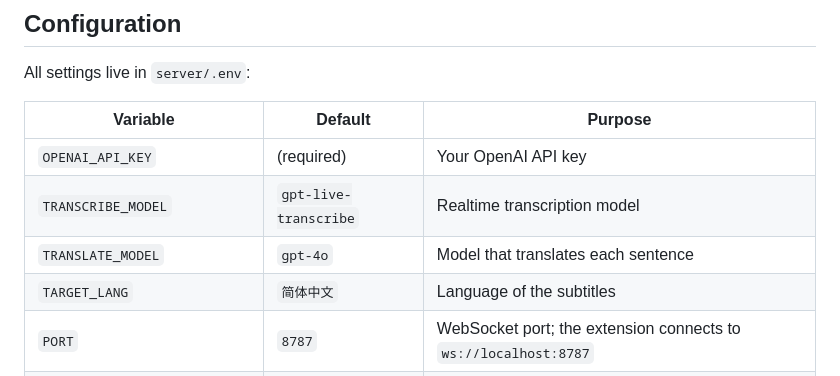
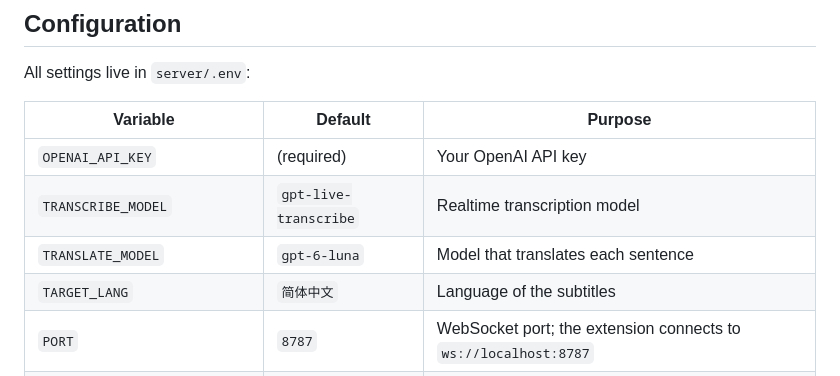
Before and after one commit to JackMeng1-ctrl/yt-realtime-translator, a Markdown page: README.md, the part around the change. Rendered like a GitHub page.

```diff
--- a/README.md
+++ b/README.md
@@ -82,7 +82,7 @@ All settings live in `server/.env`:
 | --- | --- | --- |
 | `OPENAI_API_KEY` | (required) | Your OpenAI API key |
 | `TRANSCRIBE_MODEL` | `gpt-live-transcribe` | Realtime transcription model |
-| `TRANSLATE_MODEL` | `gpt-4o` | Model that translates each sentence |
+| `TRANSLATE_MODEL` | `gpt-6-luna` | Model that translates each sentence |
 | `TARGET_LANG` | `简体中文` | Language of the subtitles |
 | `PORT` | `8787` | WebSocket port; the extension connects to `ws://localhost:8787` |
 | `VAD_RMS_THRESHOLD` | `500` | Audio level counted as speech; raise it if music triggers subtitles |
```
